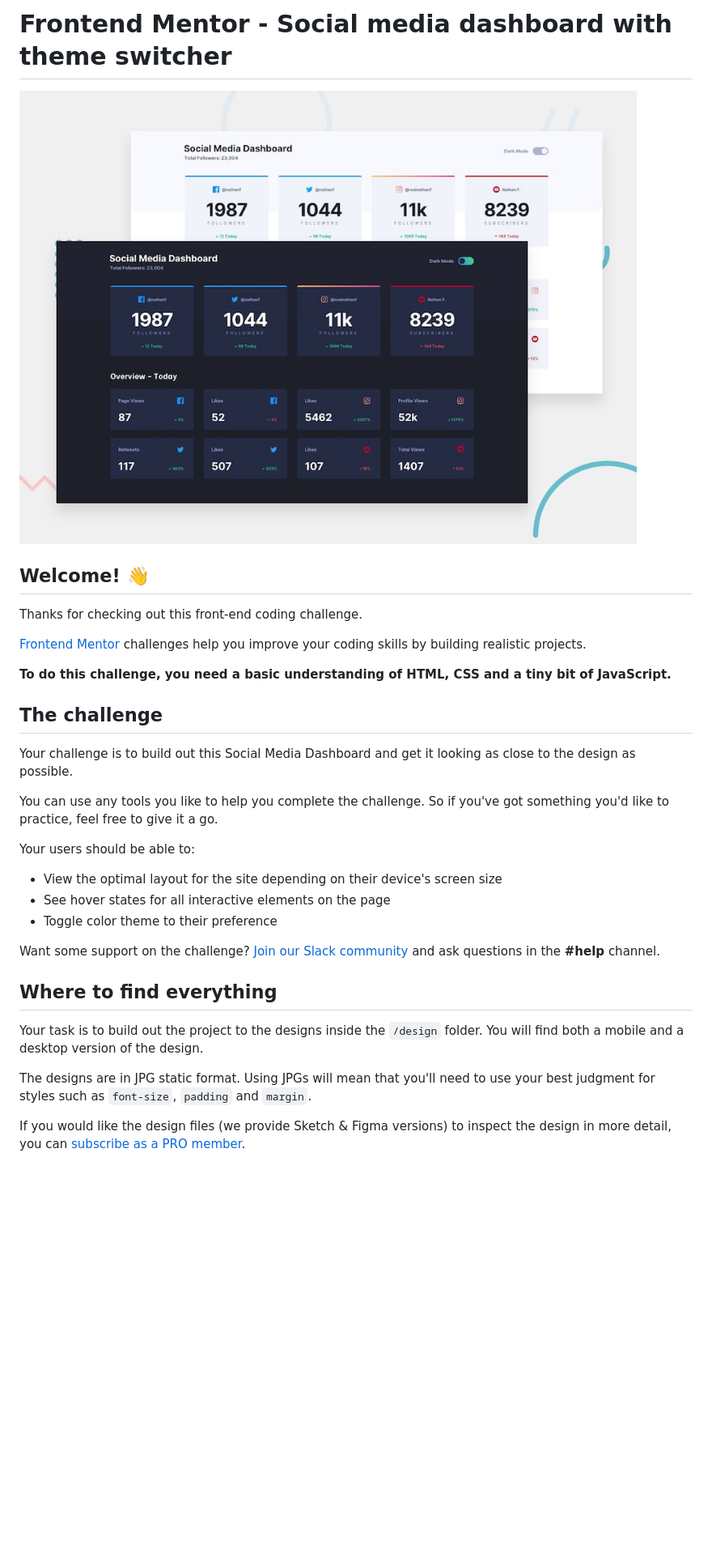
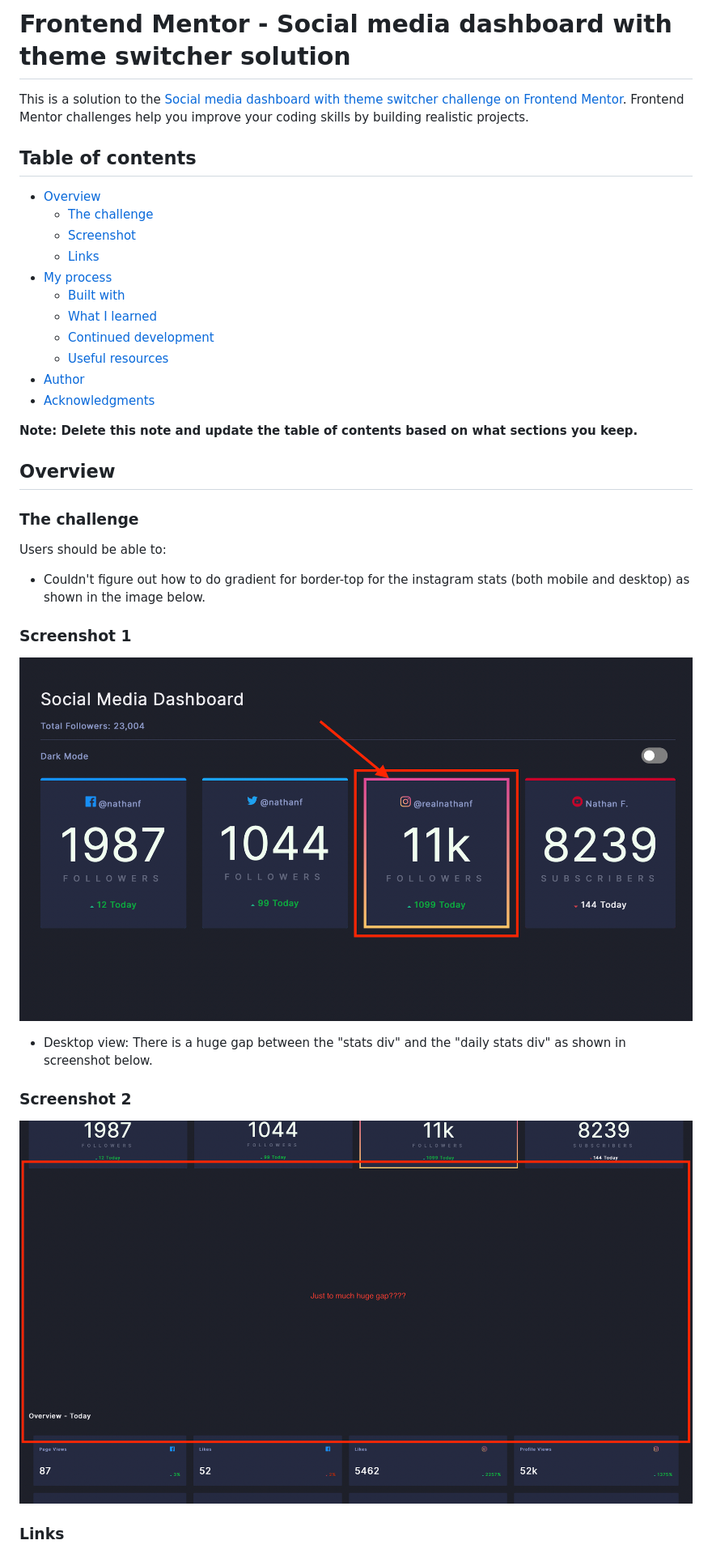
Before and after one commit to ddoyediran/social-media-stats, a Markdown page: README.md, the part around the change printed below. Shown: that part at 81% size. Drawn GitHub-style; pictures changed too: screenshot/screenshot1.png (added), screenshot/screenshot2.png (added); blank space fills up the shorter version.

```diff
--- a/README.md
+++ b/README.md
@@ -1,34 +1,41 @@
-# Frontend Mentor - Social media dashboard with theme switcher
+# Frontend Mentor - Social media dashboard with theme switcher solution
 
-![Design preview for the Social media dashboard with theme switcher coding challenge](./design/desktop-preview.jpg)
+This is a solution to the [Social media dashboard with theme switcher challenge on Frontend Mentor](https://www.frontendmentor.io/challenges/social-media-dashboard-with-theme-switcher-6oY8ozp_H). Frontend Mentor challenges help you improve your coding skills by building realistic projects.
 
-## Welcome! 👋
+## Table of contents
 
-Thanks for checking out this front-end coding challenge.
+- [Overview](#overview)
+  - [The challenge](#the-challenge)
+  - [Screenshot](#screenshot)
+  - [Links](#links)
+- [My process](#my-process)
+  - [Built with](#built-with)
+  - [What I learned](#what-i-learned)
+  - [Continued development](#continued-development)
+  - [Useful resources](#useful-resources)
+- [Author](#author)
+- [Acknowledgments](#acknowledgments)
 
-[Frontend Mentor](https://www.frontendmentor.io) challenges help you improve your coding skills by building realistic projects.
+**Note: Delete this note and update the table of contents based on what sections you keep.**
 
-**To do this challenge, you need a basic understanding of HTML, CSS and a tiny bit of JavaScript.**
+## Overview
 
-## The challenge
+### The challenge
 
-Your challenge is to build out this Social Media Dashboard and get it looking as close to the design as possible.
+Users should be able to:
 
-You can use any tools you like to help you complete the challenge. So if you've got something you'd like to practice, feel free to give it a go.
+- Couldn't figure out how to do gradient for border-top for the instagram stats (both mobile and desktop) as shown in the image below.
 
-Your users should be able to:
+### Screenshot 1
 
-- View the optimal layout for the site depending on their device's screen size
-- See hover states for all interactive elements on the page
-- Toggle color theme to their preference
+![](./screenshot/screenshot1.png)
 
-Want some support on the challenge? [Join our Slack community](https://www.frontendmentor.io/slack) and ask questions in the **#help** channel.
 
-## Where to find everything
+- Desktop view: There is a huge gap between the "stats div" and the "daily stats div" as shown in screenshot below.
+### Screenshot 2
 
-Your task is to build out the project to the designs inside the `/design` folder. You will find both a mobile and a desktop version of the design.
+![](./screenshot/screenshot2.png)
 
-The designs are in JPG static format. Using JPGs will mean that you'll need to use your best judgment for styles such as `font-size`, `padding` and `margin`.
 
-If you would like the design files (we provide Sketch & Figma versions) to inspect the design in more detail, you can [subscribe as a PRO member](https://www.frontendmentor.io/pro).
+### Links
 
```
Also changed, not shown: other parts of README.md (+40 -38 lines), README-template.md (+37 -47 lines), 1 other file.
